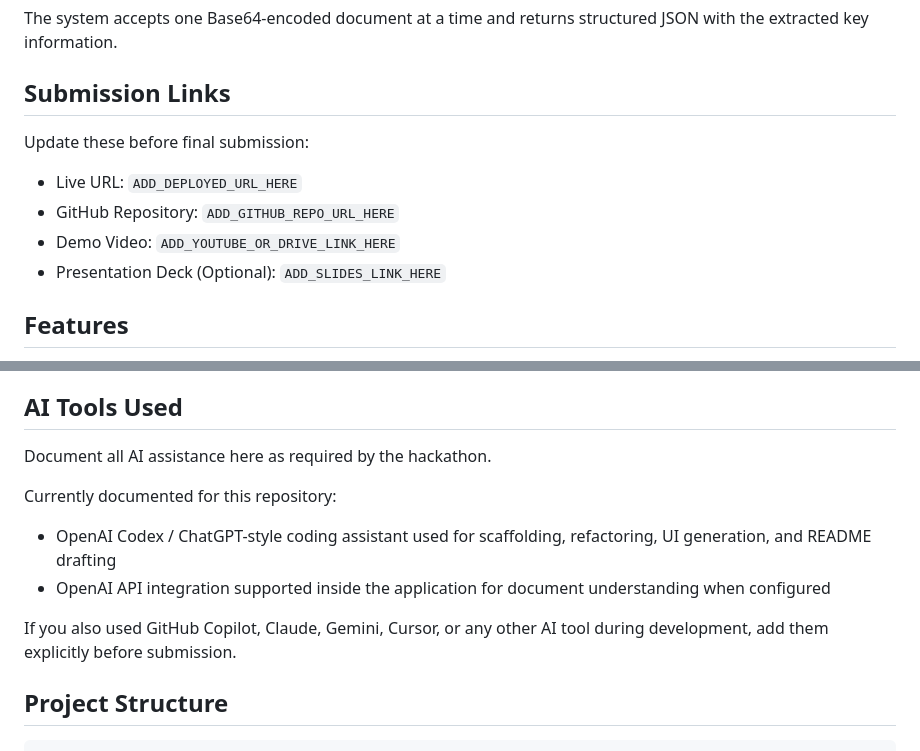
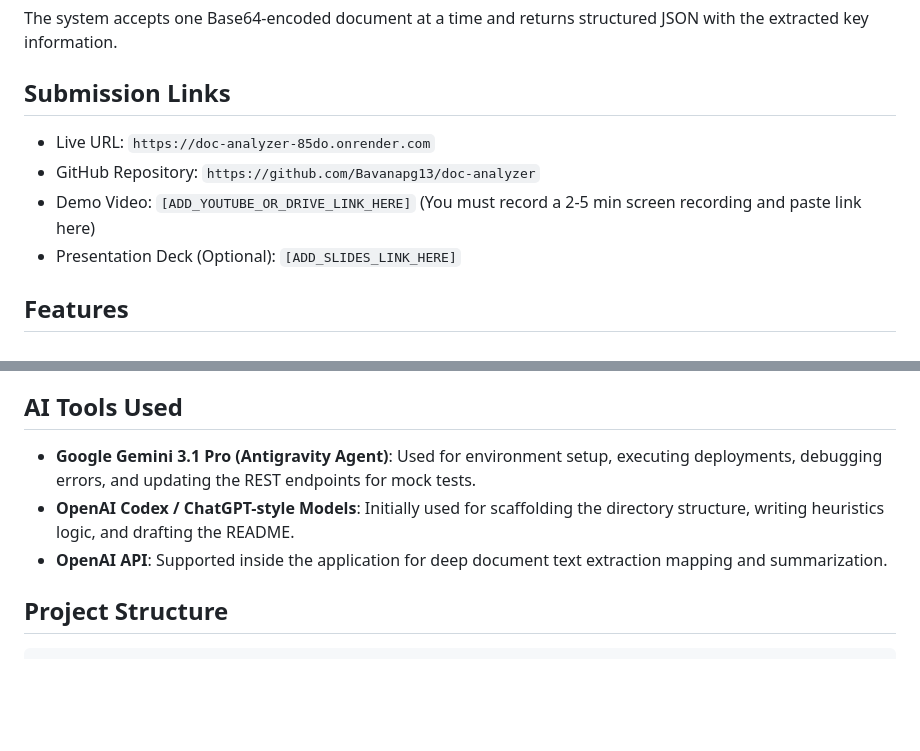
Before and after one commit to Bavanapg13/doc-analyzer, a Markdown page: README.md, 2 parts joined by grey strips. Rendered like a GitHub page; blank space fills up the shorter version.

Commit message:
docs: Update Submission Links and AI Tools Used for Hackathon

````diff
--- a/README.md
+++ b/README.md
@@ -12,12 +12,11 @@ This project is a Track 2 submission for **AI-Powered Document Analysis & Extrac
 The system accepts one Base64-encoded document at a time and returns structured JSON with the extracted key information.
 
 ## Submission Links
-Update these before final submission:
 
-- Live URL: `ADD_DEPLOYED_URL_HERE`
-- GitHub Repository: `ADD_GITHUB_REPO_URL_HERE`
-- Demo Video: `ADD_YOUTUBE_OR_DRIVE_LINK_HERE`
-- Presentation Deck (Optional): `ADD_SLIDES_LINK_HERE`
+- Live URL: `https://doc-analyzer-85do.onrender.com`
+- GitHub Repository: `https://github.com/Bavanapg13/doc-analyzer`
+- Demo Video: `[ADD_YOUTUBE_OR_DRIVE_LINK_HERE]` (You must record a 2-5 min screen recording and paste link here)
+- Presentation Deck (Optional): `[ADD_SLIDES_LINK_HERE]`
 
 ## Features
 - PDF text extraction with page-order preservation
@@ -63,14 +62,10 @@ The application uses a layered backend:
 - Deployment: Docker, Render-compatible config
 
 ## AI Tools Used
-Document all AI assistance here as required by the hackathon.
 
-Currently documented for this repository:
-
-- OpenAI Codex / ChatGPT-style coding assistant used for scaffolding, refactoring, UI generation, and README drafting
-- OpenAI API integration supported inside the application for document understanding when configured
-
-If you also used GitHub Copilot, Claude, Gemini, Cursor, or any other AI tool during development, add them explicitly before submission.
+- **Google Gemini 3.1 Pro (Antigravity Agent)**: Used for environment setup, executing deployments, debugging errors, and updating the REST endpoints for mock tests.
+- **OpenAI Codex / ChatGPT-style Models**: Initially used for scaffolding the directory structure, writing heuristics logic, and drafting the README.
+- **OpenAI API**: Supported inside the application for deep document text extraction mapping and summarization.
 
 ## Project Structure
 ```text
````
